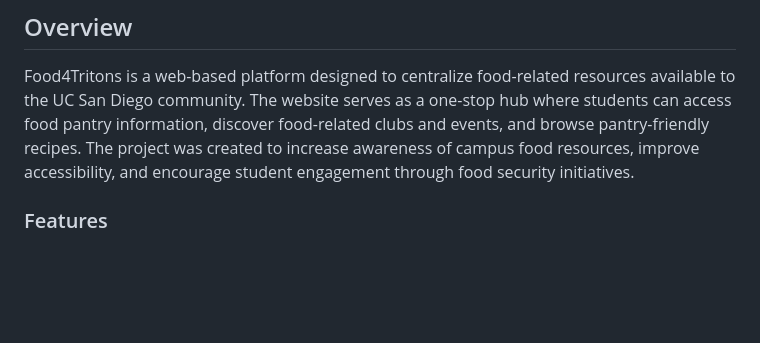
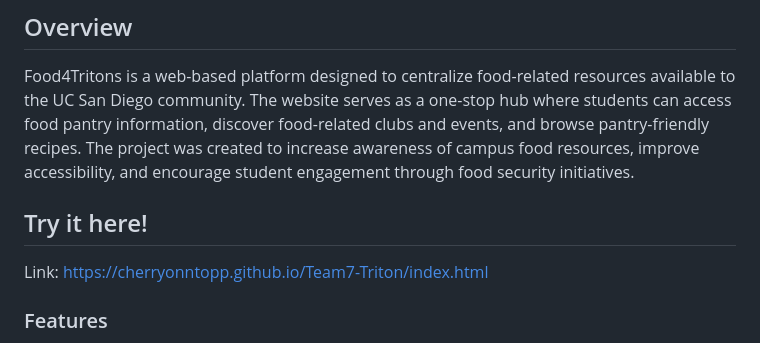
Before and after one commit to cherryonntopp/Team7-Triton, a Markdown page: README.md, the part around the change. Rendered like a GitHub page; blank space fills up the shorter version.

Commit message:
adding live link

```diff
--- a/README.md
+++ b/README.md
@@ -2,6 +2,9 @@
 
 ## Overview
 Food4Tritons is a web-based platform designed to centralize food-related resources available to the UC San Diego community. The website serves as a one-stop hub where students can access food pantry information, discover food-related clubs and events, and browse pantry-friendly recipes. The project was created to increase awareness of campus food resources, improve accessibility, and encourage student engagement through food security initiatives.
+
+## Try it here!
+Link: https://cherryonntopp.github.io/Team7-Triton/index.html
 
 ### Features
 
```
